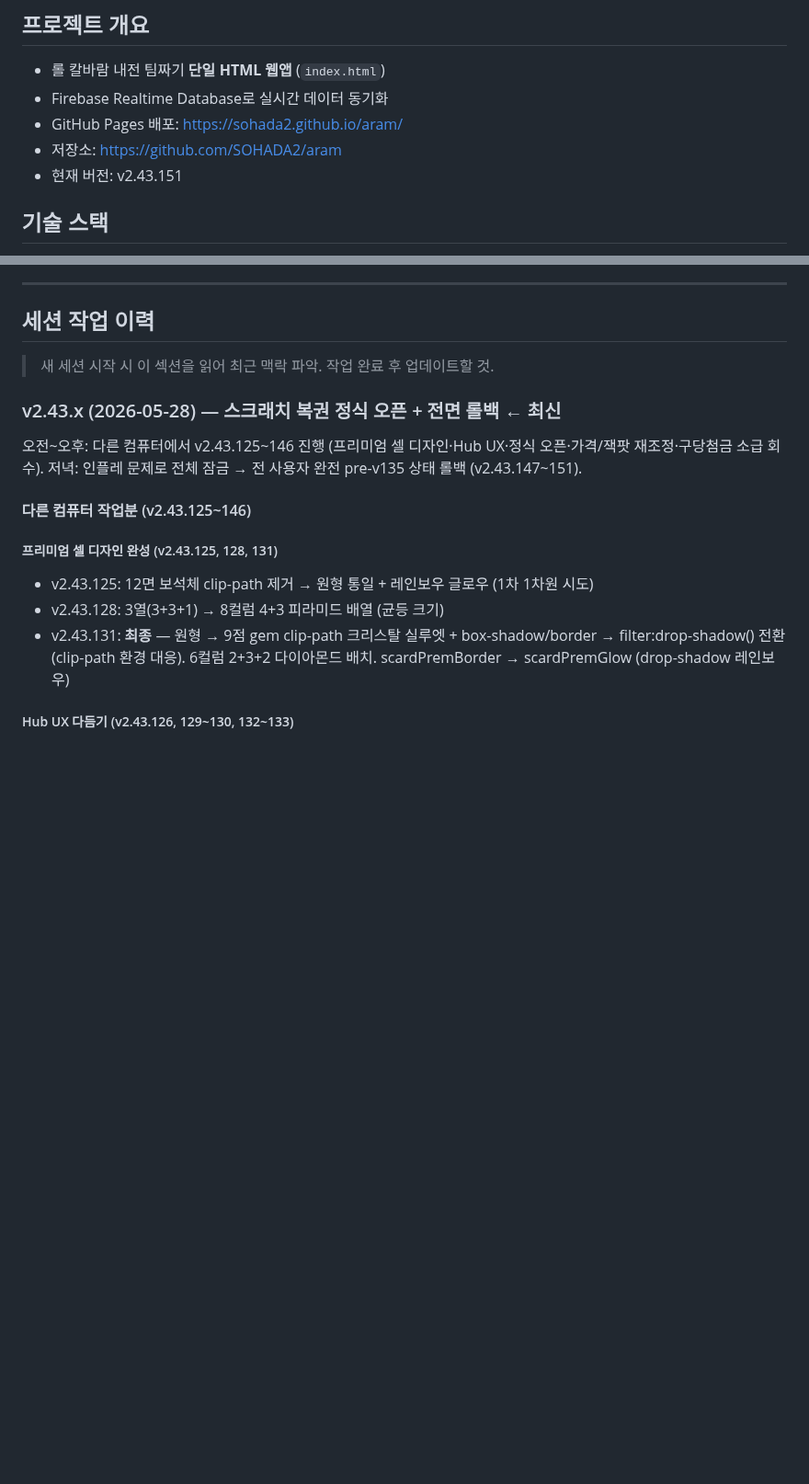
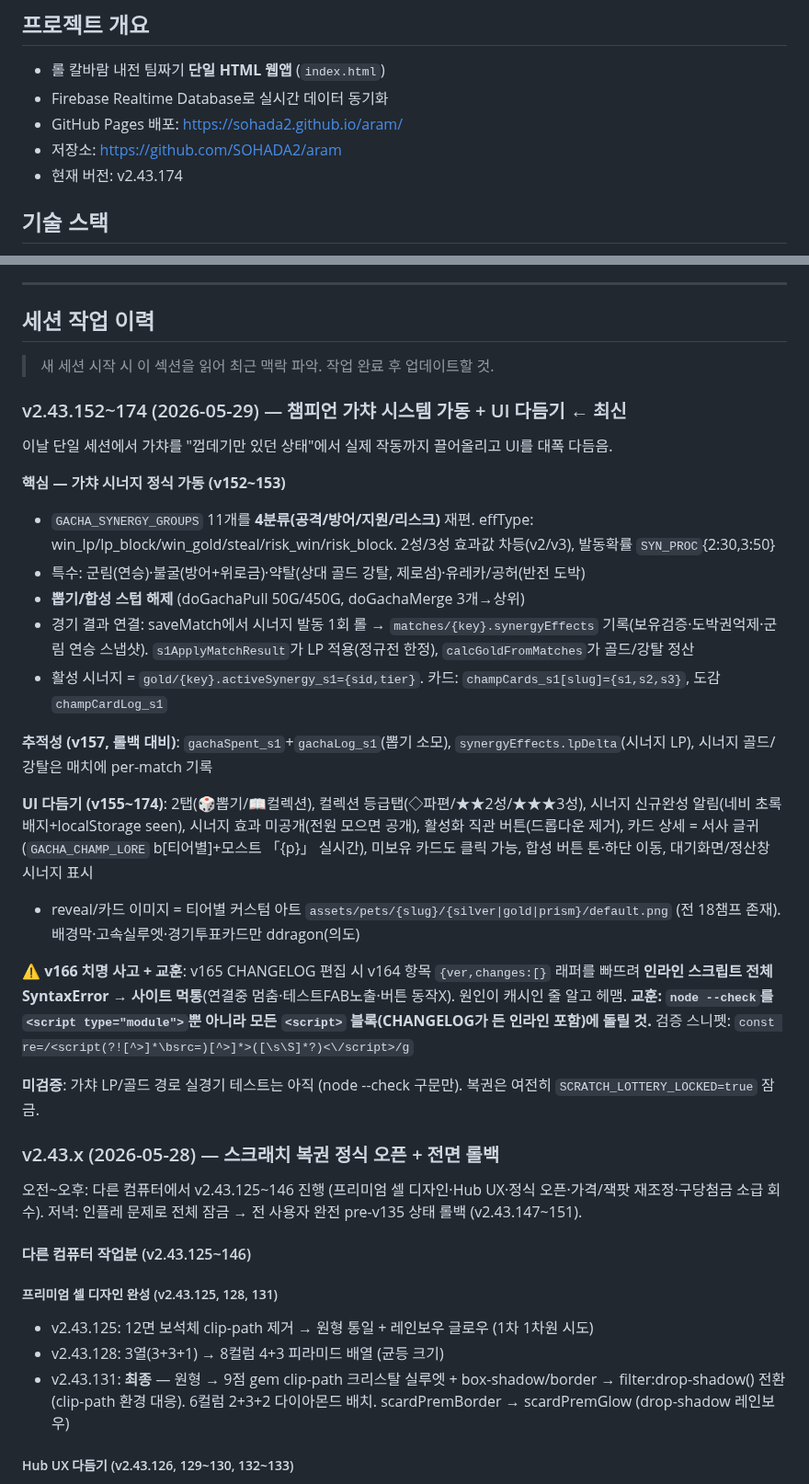
Before and after one commit to SOHADA2/aram, a Markdown page: CLAUDE.md, 2 parts joined by grey strips. Shown at 92% size. GitHub-like rendering; blank space fills up the shorter version.

Commit message:
docs: CLAUDE.md 세션 이력 — v2.43.152~174 가챠 시스템 가동·UI 다듬기
다른 컴퓨터 작업 인계용. 가챠 시너지 정식 가동·추적성·UI개편 요약 +
v166 인라인 스크립트 문법오류 사고와 전체 script 검증 교훈 기록.

Co-Authored-By: Claude Opus 4.8 (1M context) <noreply@anthropic.com>

```diff
--- a/CLAUDE.md
+++ b/CLAUDE.md
@@ -5,7 +5,7 @@
 - Firebase Realtime Database로 실시간 데이터 동기화
 - GitHub Pages 배포: https://sohada2.github.io/aram/
 - 저장소: https://github.com/SOHADA2/aram
-- 현재 버전: v2.43.151
+- 현재 버전: v2.43.174
 
 ## 기술 스택
 - **순수 HTML/CSS/JS** (프레임워크·빌드 없음, 파일 1개)
@@ -669,7 +669,27 @@ const MAGOLLA_BET_DURATION = 90000; // 90초
 
 > 새 세션 시작 시 이 섹션을 읽어 최근 맥락 파악. 작업 완료 후 업데이트할 것.
 
-### v2.43.x (2026-05-28) — 스크래치 복권 정식 오픈 + 전면 롤백 ← 최신
+### v2.43.152~174 (2026-05-29) — 챔피언 가챠 시스템 가동 + UI 다듬기 ← 최신
+
+이날 단일 세션에서 가챠를 "껍데기만 있던 상태"에서 실제 작동까지 끌어올리고 UI를 대폭 다듬음.
+
+**핵심 — 가챠 시너지 정식 가동 (v152~153)**
+- `GACHA_SYNERGY_GROUPS` 11개를 **4분류(공격/방어/지원/리스크)** 재편. effType: win_lp/lp_block/win_gold/steal/risk_win/risk_block. 2성/3성 효과값 차등(v2/v3), 발동확률 `SYN_PROC`{2:30,3:50}
+- 특수: 군림(연승)·불굴(방어+위로금)·약탈(상대 골드 강탈, 제로섬)·유레카/공허(반전 도박)
+- **뽑기/합성 스텁 해제** (doGachaPull 50G/450G, doGachaMerge 3개→상위)
+- 경기 결과 연결: saveMatch에서 시너지 발동 1회 롤 → `matches/{key}.synergyEffects` 기록(보유검증·도박권억제·군림 연승 스냅샷). `s1ApplyMatchResult`가 LP 적용(정규전 한정), `calcGoldFromMatches`가 골드/강탈 정산
+- 활성 시너지 = `gold/{key}.activeSynergy_s1={sid,tier}`. 카드: `champCards_s1[slug]={s1,s2,s3}`, 도감 `champCardLog_s1`
+
+**추적성 (v157, 롤백 대비)**: `gachaSpent_s1`+`gachaLog_s1`(뽑기 소모), `synergyEffects.lpDelta`(시너지 LP), 시너지 골드/강탈은 매치에 per-match 기록
+
+**UI 다듬기 (v155~174)**: 2탭(🎲뽑기/📖컬렉션), 컬렉션 등급탭(◇파편/★★2성/★★★3성), 시너지 신규완성 알림(네비 초록배지+localStorage seen), 시너지 효과 미공개(전원 모으면 공개), 활성화 직관 버튼(드롭다운 제거), 카드 상세 = 서사 글귀(`GACHA_CHAMP_LORE` b[티어별]+모스트 「{p}」 실시간), 미보유 카드도 클릭 가능, 합성 버튼 톤·하단 이동, 대기화면/정산창 시너지 표시
+- reveal/카드 이미지 = 티어별 커스텀 아트 `assets/pets/{slug}/{silver|gold|prism}/default.png` (전 18챔프 존재). 배경막·고속실루엣·경기투표카드만 ddragon(의도)
+
+**⚠️ v166 치명 사고 + 교훈**: v165 CHANGELOG 편집 시 v164 항목 `{ver,changes:[}` 래퍼를 빠뜨려 **인라인 스크립트 전체 SyntaxError → 사이트 먹통**(연결중 멈춤·테스트FAB노출·버튼 동작X). 원인이 캐시인 줄 알고 헤맴. **교훈: `node --check`를 `<script type="module">`뿐 아니라 모든 `<script>` 블록(CHANGELOG가 든 인라인 포함)에 돌릴 것.** 검증 스니펫: `const re=/<script(?![^>]*\bsrc=)[^>]*>([\s\S]*?)<\/script>/g`
+
+**미검증**: 가챠 LP/골드 경로 실경기 테스트는 아직 (node --check 구문만). 복권은 여전히 `SCRATCH_LOTTERY_LOCKED=true` 잠금.
+
+### v2.43.x (2026-05-28) — 스크래치 복권 정식 오픈 + 전면 롤백
 
 오전~오후: 다른 컴퓨터에서 v2.43.125~146 진행 (프리미엄 셀 디자인·Hub UX·정식 오픈·가격/잭팟 재조정·구당첨금 소급 회수).
 저녁: 인플레 문제로 전체 잠금 → 전 사용자 완전 pre-v135 상태 롤백 (v2.43.147~151).
```
